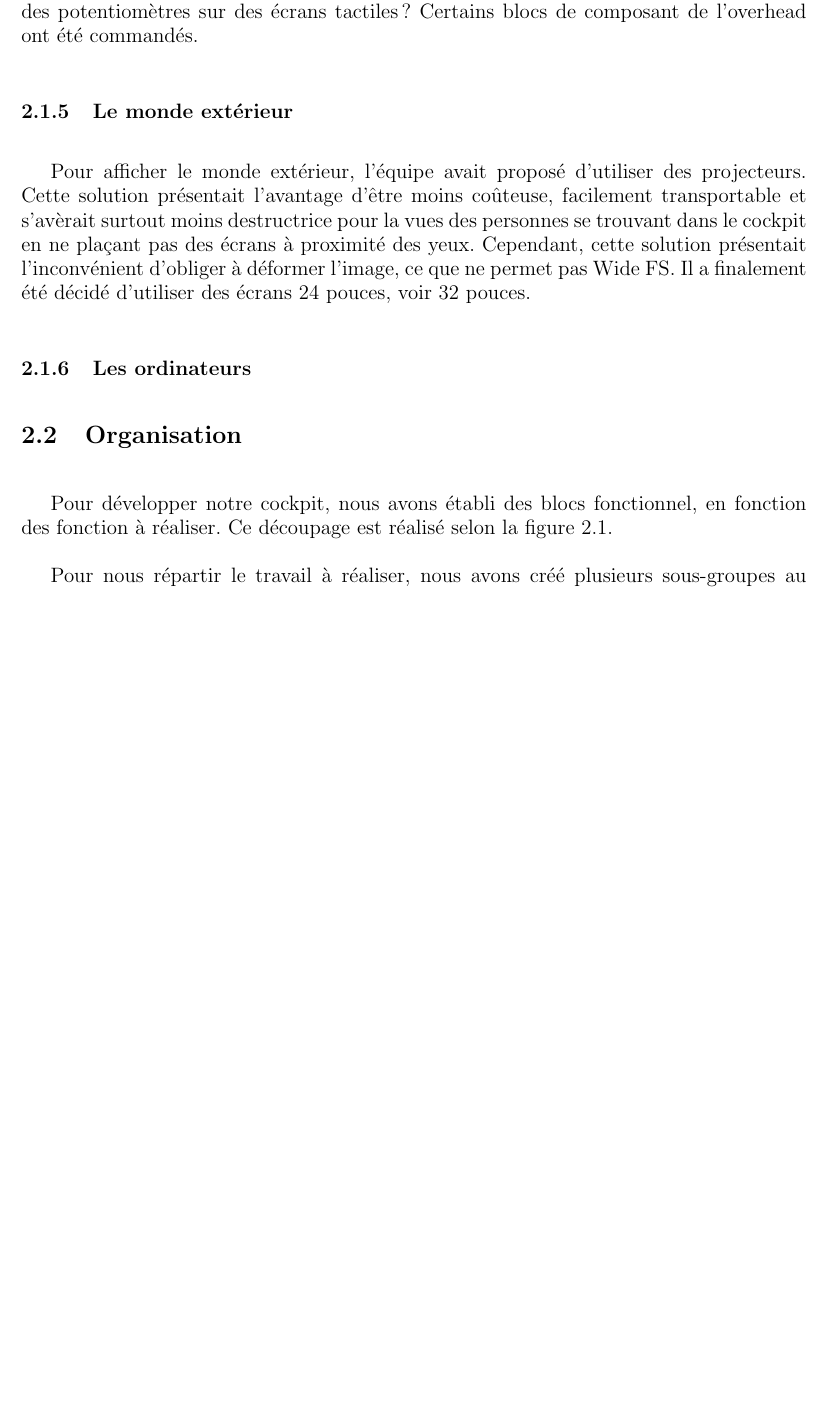
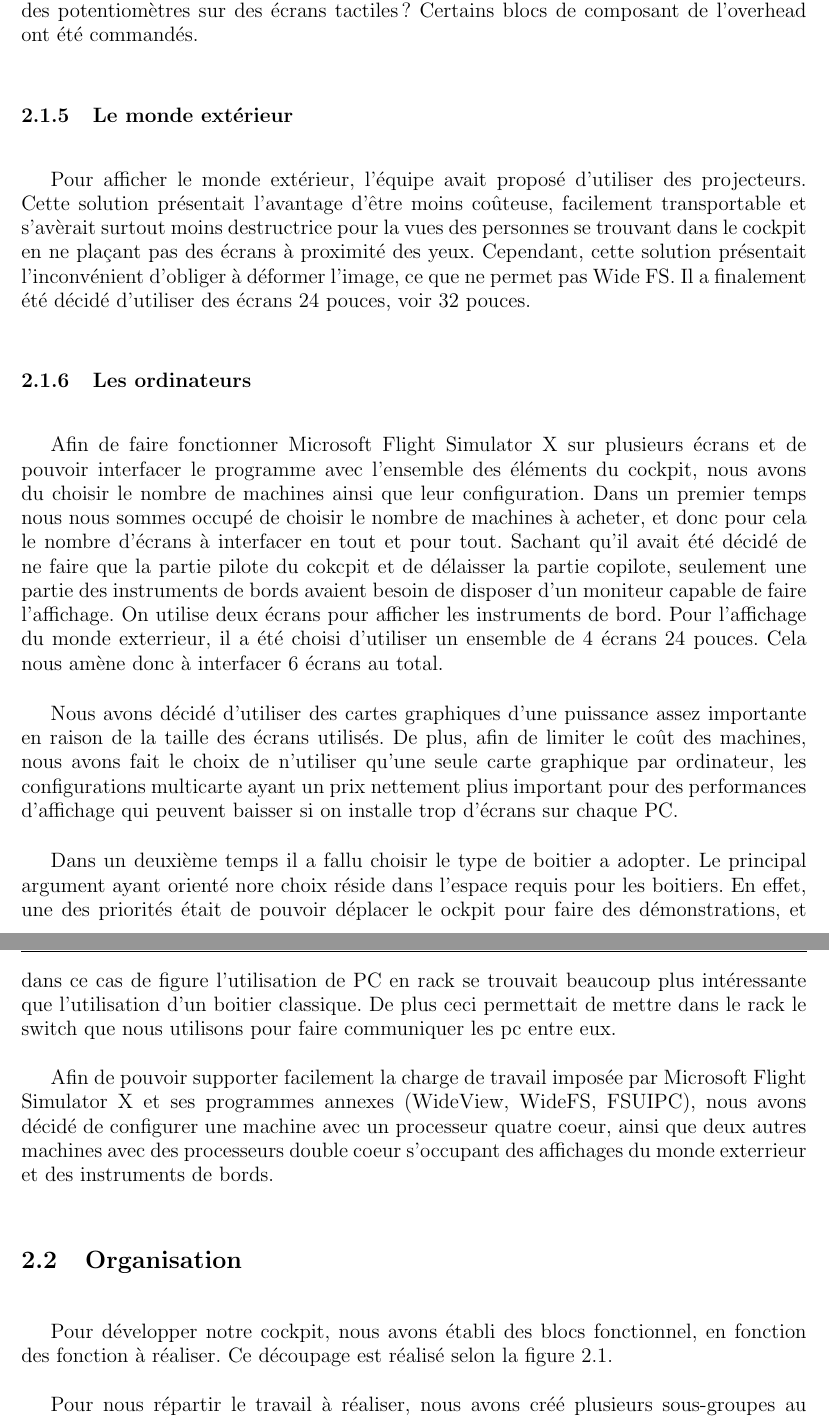
Before and after one commit to pipi/cockpitsim, a LaTeX document (doc/manual/rapport.tex, which reads doc/manual/archi_et_decoup.tex): part of page 13 of 64 before the commit and two parts of pages 13 and 14 of 66 after it, the two joined at a grey line, cut so that both start at the same text, the shorter picture padded with empty space. Compiled offline with pdfLaTeX; the source files are stored in an older character set and shown here as Unicode.

Commit message:
modification bien :)
Plop

```diff
--- a/doc/manual/archi_et_decoup.tex
+++ b/doc/manual/archi_et_decoup.tex
@@ -32,6 +33,31 @@ L'overhead n'a pas été réalisé. L'équipe avait envisagé de le réalisé à
 Pour afficher le monde extérieur, l'équipe avait proposé d'utiliser des projecteurs. Cette solution présentait l'avantage d'être moins coûteuse, facilement transportable et s'avèrait surtout moins destructrice pour la vues des personnes se trouvant dans le cockpit en ne plaçant pas des écrans à proximité des yeux. Cependant, cette solution présentait l'inconvénient d'obliger à déformer l'image, ce que ne permet pas Wide FS. Il a finalement été décidé d'utiliser des écrans 24 pouces, voir 32 pouces.
 
 \subsection{Les ordinateurs}
+
+Afin de faire fonctionner Microsoft Flight Simulator X sur plusieurs écrans et de pouvoir interfacer le programme avec l'ensemble des
+éléments du cockpit, nous avons du choisir le nombre de machines ainsi que leur configuration.
+Dans un premier temps nous nous sommes occupé de choisir le nombre de machines à acheter, et donc pour cela
+le nombre d'écrans à interfacer en tout et pour tout. Sachant qu'il avait été décidé de ne faire que la partie
+pilote du cokcpit et de délaisser la partie copilote, seulement une partie des instruments de bords avaient besoin
+de disposer d'un moniteur capable de faire l'affichage. On utilise deux écrans pour afficher les instruments de bord.
+Pour l'affichage du monde exterrieur, il a été choisi d'utiliser un
+ensemble de 4 écrans 24 pouces. Cela nous amène donc à interfacer 6 écrans au total.
+
+Nous avons décidé d'utiliser des cartes graphiques d'une puissance assez importante en raison de la taille des écrans utilisés. De
+plus, afin de limiter le coût des machines, nous avons fait le choix de n'utiliser qu'une seule carte graphique par
+ordinateur, les configurations multicarte ayant un prix nettement plius important pour des performances d'affichage
+qui peuvent baisser si on installe trop d'écrans sur chaque PC.
+
+Dans un deuxième temps il a fallu choisir le type de boitier a adopter. Le principal argument ayant orienté nore
+choix réside dans l'espace requis pour les boitiers. En effet, une des priorités était de pouvoir déplacer le ockpit
+pour faire des démonstrations, et dans ce cas de figure l'utilisation de PC en rack se trouvait beaucoup plus
+intéressante que l'utilisation d'un boitier classique. De plus ceci permettait de mettre dans le rack le switch que nous
+utilisons pour faire communiquer les pc entre eux.
+
+Afin de pouvoir supporter facilement la charge de travail imposée par Microsoft Flight Simulator X et ses programmes annexes (WideView, WideFS, FSUIPC),
+nous avons décidé de configurer une machine avec un processeur quatre coeur, ainsi que deux autres machines avec
+des processeurs double coeur s'occupant des affichages du monde exterrieur et des instruments de bords.
+
 
 \section{Organisation}
 Pour développer notre cockpit, nous avons établi des blocs fonctionnel, en fonction des fonction à réaliser. Ce découpage est réalisé selon la figure \ref{fig:schema_bloc}.
```
Also changed, not shown: doc/manual/capteur_et_actionneur.tex (+2 -3 lines), doc/manual/archi_et_decoup.tex (1 more changed lines).
